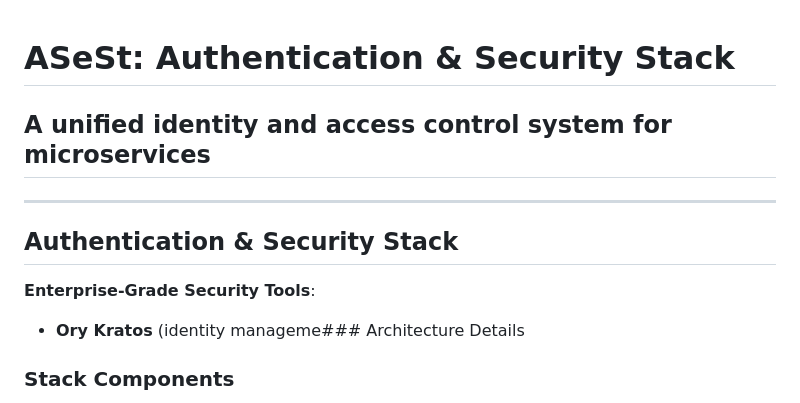
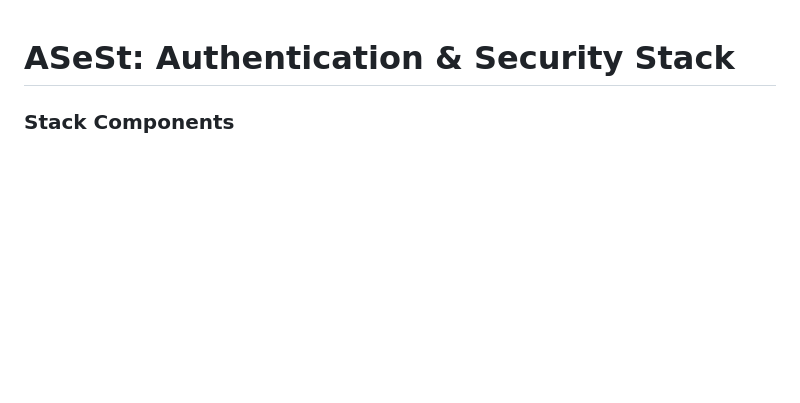
Before and after one commit to KabsiMontassar/ASeSt_Authentication_-_Security_Stack, a Markdown page: README.md, the part around the change. GitHub-like rendering; blank space fills up the shorter version.

```diff
--- a/README.md
+++ b/README.md
@@ -1,14 +1,4 @@
 # ASeSt: Authentication & Security Stack
-
-## A unified identity and access control system for microservices
-
----
-
-## Authentication & Security Stack
-
-**Enterprise-Grade Security Tools**:
-
-- **Ory Kratos** (identity manageme### Architecture Details
 
 ### Stack Components
 
```
